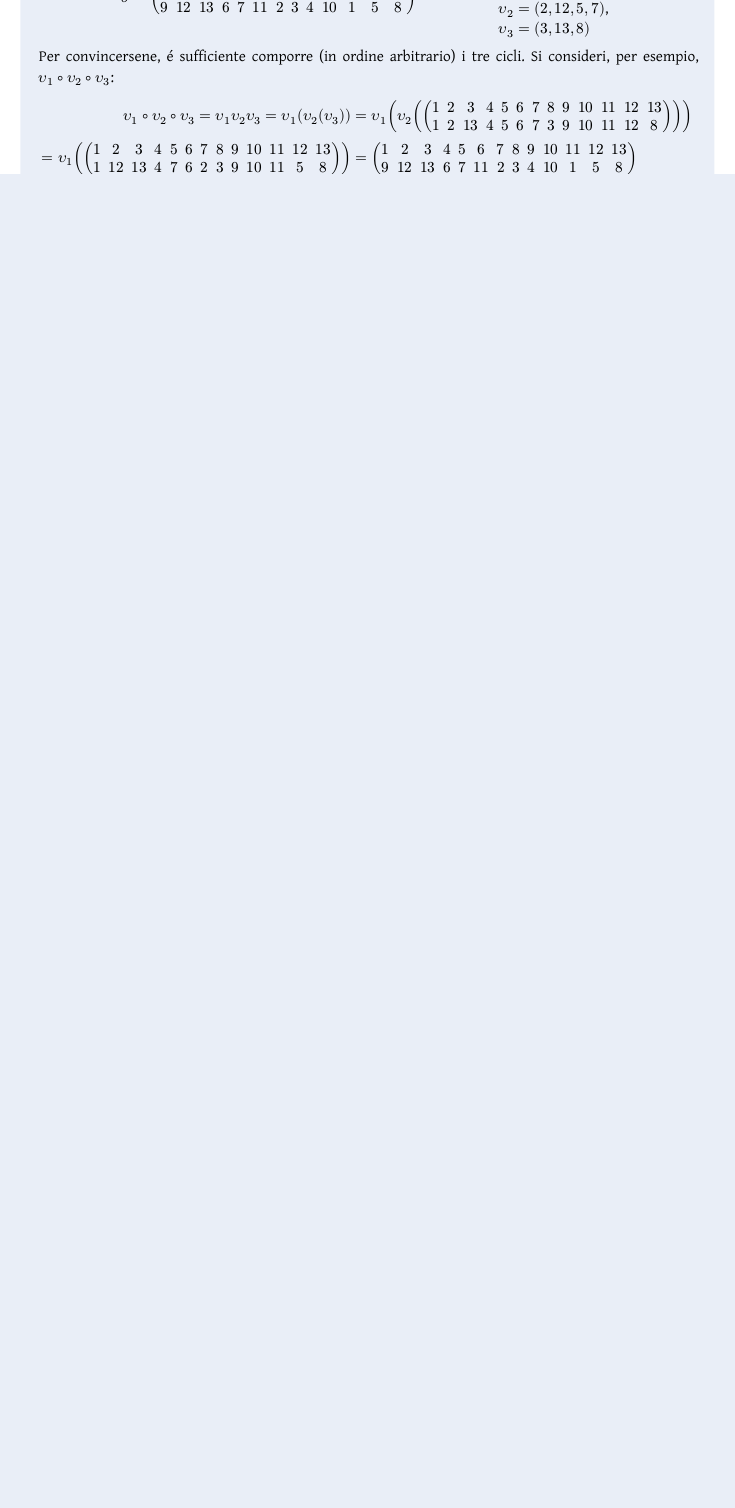
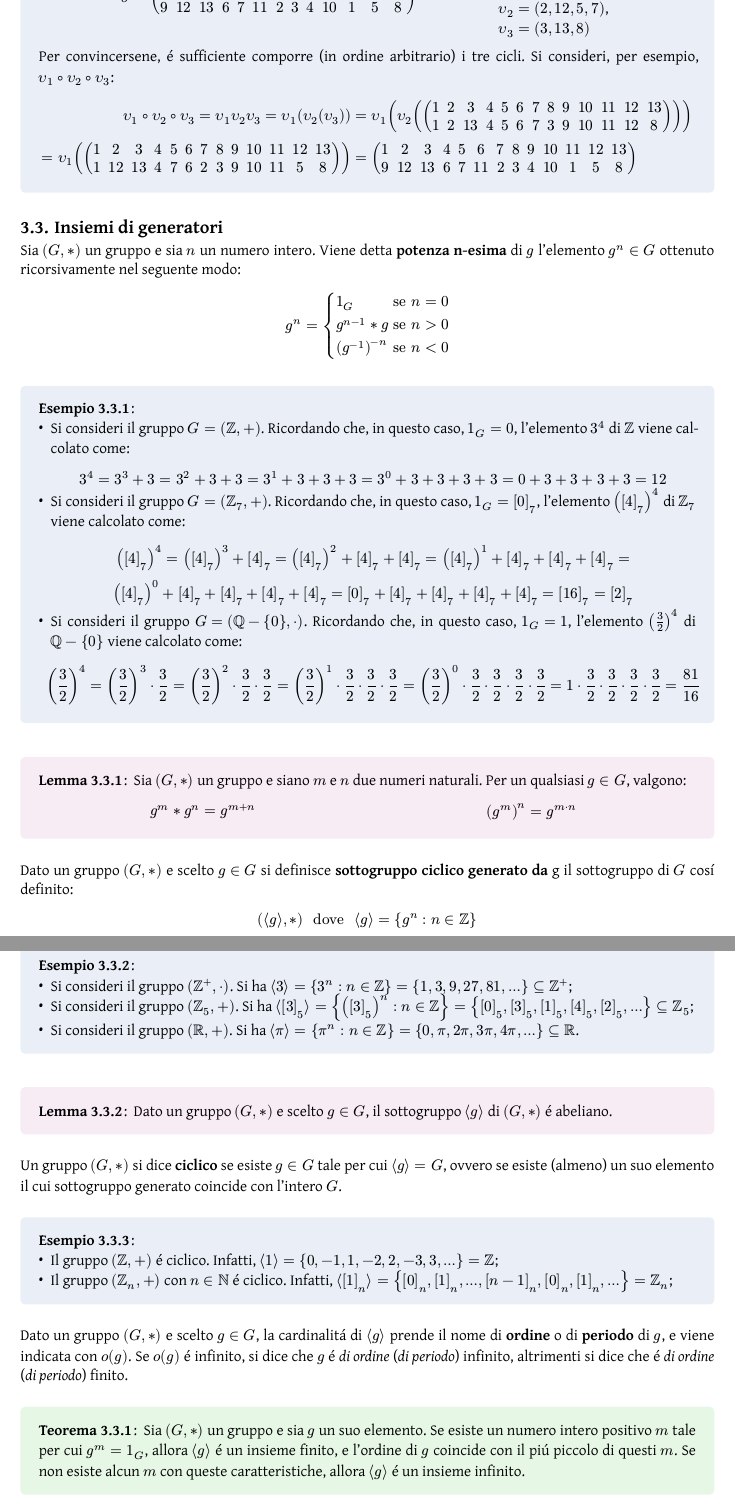
Before and after one commit to Skimmeroni/Appunti, a Typst document (Metodi Algebrici/Metodi_appunti.typ, which reads Metodi Algebrici/Gruppi/Generatori.typ): part of page 43 of 58 before the commit and two parts of pages 43 and 44 of 60 after it, the two joined at a grey line, cut so that both start at the same text, the shorter picture padded with empty space. The pictures show the PDF file Metodi Algebrici/Metodi_appunti.pdf that the author committed with the source.

Commit message:
Metodi Algebrici: aggiunti i gruppi ciclici

```diff
--- /dev/null
+++ b/Metodi Algebrici/Gruppi/Generatori.typ
@@ -0,0 +1,30 @@
+#import "../Metodi_defs.typ": *
+
+Sia $(G, *)$ un gruppo e sia $n$ un numero intero. Viene detta *potenza
+n-esima* di $g$ l'elemento $g^(n) in G$ ottenuto ricorsivamente nel seguente
+modo:
+
+$ g^(n) = cases(
+	1_(G) & "se" n = 0,
+	g^(n - 1) * g & "se" n > 0,
+	(g^(-1))^(-n) & "se" n < 0
+) $
+
+#example[
+	- Si consideri il gruppo $G = (ZZ, +)$. Ricordando che, in questo caso,
+	  $1_(G) = 0$, l'elemento $3^(4)$ di $ZZ$ viene calcolato come:
+
+	  $ 3^(4) = 3^(3) + 3 = 3^(2) + 3 + 3 =
+	    3^(1) + 3 + 3 + 3 = 3^(0) + 3 + 3 + 3 + 3 = 0 + 3 + 3 + 3 + 3 = 12 $
+	- Si consideri il gruppo $G = (ZZ_(7), +)$. Ricordando che, in questo
+	  caso, $1_(G) = [0]_(7)$, l'elemento $([4]_(7))^(4)$ di $ZZ_(7)$ viene
+	  calcolato come:
+
+	  $ ([4]_(7))^(4) = ([4]_(7))^(3) + [4]_(7) = ([4]_(7))^(2) + [4]_(7) +
+	    [4]_(7) = ([4]_(7))^(1) + [4]_(7) + [4]_(7) + [4]_(7) = \
+	    ([4]_(7))^(0) + [4]_(7) + [4]_(7) + [4]_(7) + [4]_(7) =
+	    [0]_(7) + [4]_(7) + [4]_(7) + [4]_(7) + [4]_(7) = [16]_(7) =
+	    [2]_(7) $
+	- Si consideri il gruppo $G = (QQ - {0}, dot)$. Ricordando che, in questo
+	  caso, $1_(G) = 1$, l'elemento $(frac(3, 2))^4$ di $QQ - {0}$ viene
+	  calcolato come:
@@ -0,0 +39,21 @@
+#lemma[
+	Sia $(G, *)$ un gruppo e siano $m$ e $n$ due numeri naturali. Per un
+	qualsiasi $g in G$, valgono:
+
+	#grid(
+		columns: (0.5fr, 0.5fr),
+		[$ g^(m) * g^(n) = g^(m + n) $],
+		[$ (g^(m))^(n) = g^(m dot n) $]
+	)
+]
+// #proof[
+// Dimostrabile, da aggiungere
+// ]
+
+Dato un gruppo $(G, *)$ e scelto $g in G$ si definisce *sottogruppo
+ciclico generato da* g il sottogruppo di $G$ cosí definito:
+
+$ (angle.l g angle.r, *) space "dove" space angle.l g angle.r =
+  {g^(n): n in ZZ} $
+
+#example[
@@ -0,0 +63 @@
+	  = {([3]_(5))^(n) : n in ZZ} = {[0]_(5), [3]_(5), [1]_(5), [4]_(5),
@@ -0,0 +69,30 @@
+#lemma[
+	Dato un gruppo $(G, *)$ e scelto $g in G$, il sottogruppo
+	$angle.l g angle.r$ di $(G, *)$ é abeliano.
+]
+
+Un gruppo $(G, *)$ si dice *ciclico* se esiste $g in G$ tale per cui
+$angle.l g angle.r = G$, ovvero se esiste (almeno) un suo elemento
+il cui sottogruppo generato coincide con l'intero $G$.
+
+#example[
+	- Il gruppo $(ZZ, +)$ é ciclico. Infatti, $angle.l 1 angle.r
+	  = {0, -1, 1, -2, 2, -3, 3, ...} = ZZ$;
+	- Il gruppo $(ZZ_(n), +)$ con $n in NN$ é ciclico. Infatti,
+	  $angle.l [1]_(n) angle.r = {[0]_(n), [1]_(n), ..., [n - 1]_(n),
+	  [0]_(n), [1]_(n), ...} = ZZ_(n)$;
+]
+
+Dato un gruppo $(G, *)$ e scelto $g in G$, la cardinalitá di $angle.l g
+angle.r$ prende il nome di *ordine* o di *periodo* di $g$, e viene indicata
+con $o(g)$. Se $o(g)$ é infinito, si dice che $g$ é _di ordine_ (_di periodo_)
+infinito, altrimenti si dice che é _di ordine_ (_di periodo_) finito.
+
+#theorem[
+	//Sia $(G, *)$ un gruppo e sia $g$ un suo elemento. Se $angle.l g angle.r$
+	//é un insieme finito, allora $o(g)$ coincide con il minimo intero positivo
+	//$m$ tale per cui $g^(m) = 1_(G)$.
+	Sia $(G, *)$ un gruppo e sia $g$ un suo elemento. Se esiste un numero
+	intero positivo $m$ tale per cui $g^(m) = 1_(G)$, allora $angle.l g
+	angle.r$ é un insieme finito, e l'ordine di $g$ coincide con il piú
+	piccolo di questi $m$. Se non esiste alcun $m$ con queste caratteristiche,
@@ -0,0 +112,8 @@
+	  Infatti:
+
+	  $ mat(angle.l 1 angle.r &= {1, 1, 1 dot 1, 1 dot 1 dot 1, ...} =
+	    {1, 1, 1, 1, ...} = {1};
+	    angle.l -1 angle.r &= {1, (-1), (-1) dot (-1), (-1) dot (-1) dot
+	    (-1), ...} = {1, -1, 1, -1, ...} = {1, -1}) $
+	- Il gruppo $(ZZ_(6), +)$ é interamente costituito da elementi con ordine
+	  finito. Infatti:
--- a/Metodi Algebrici/Metodi_appunti.typ
+++ b/Metodi Algebrici/Metodi_appunti.typ
@@ -68,6 +68,8 @@
 #include "Gruppi/Proprieta.typ"
 == Permutazioni
 #include "Gruppi/Permutazioni.typ"
+== Insiemi di generatori
+#include "Gruppi/Generatori.typ"
 == Polinomi su un campo
 #include "Gruppi/Polinomi.typ"
 == Radici di un polinomio
```
Also changed, not shown: Metodi Algebrici/Gruppi/Proprieta.typ (+0 -3 lines), Metodi Algebrici/Metodi_appunti.pdf, Metodi Algebrici/Gruppi/Generatori.typ (67 more changed lines), Metodi Algebrici/Metodi_appunti.typ (3 more changed lines).
